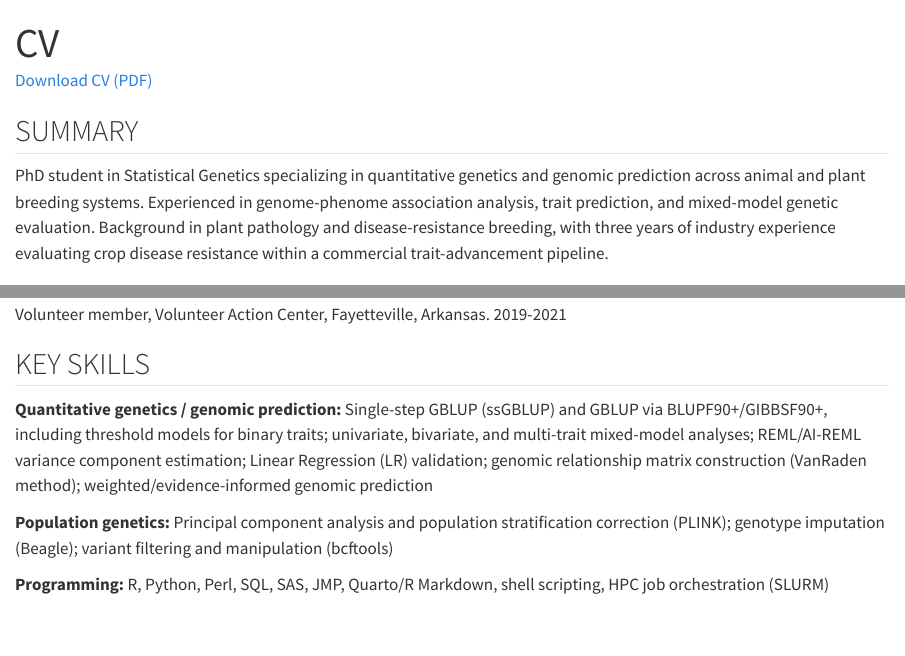
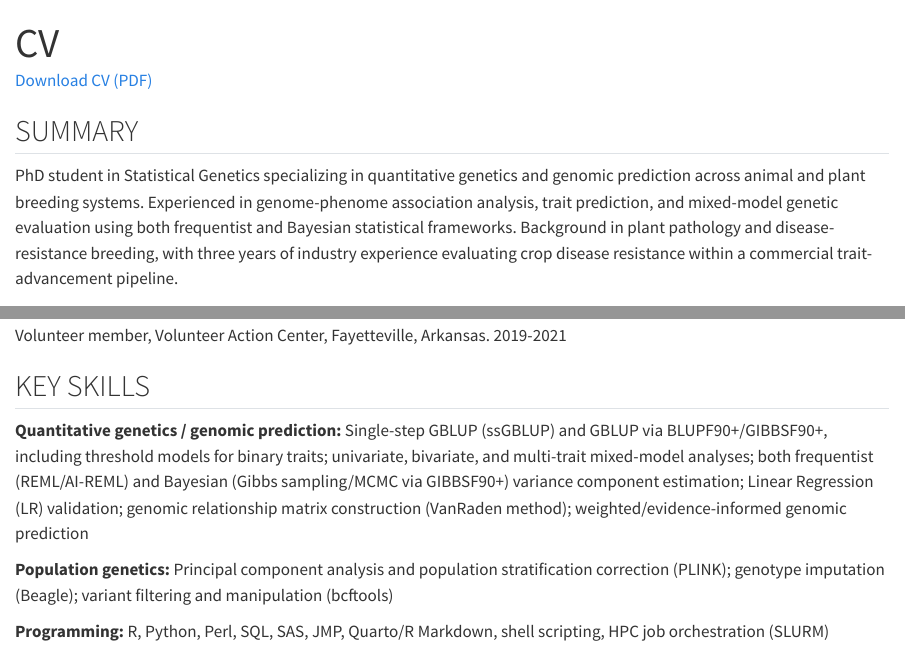
Before and after one commit to dotunolaoye/dotunolaoye.github.io, a Quarto document (cv.qmd): the page in a window 1100 px wide, from its top, and a second part further down, joined at a grey line. Rendered offline with R 4.5, knitr and Pandoc in place of Quarto, with nearby package versions.

Commit message:
Add frequentist and Bayesian framework mentions across site and CV

```diff
--- a/cv.qmd
+++ b/cv.qmd
@@ -6,7 +6,7 @@ title: "CV"
 
 ## SUMMARY
 
-PhD student in Statistical Genetics specializing in quantitative genetics and genomic prediction across animal and plant breeding systems. Experienced in genome-phenome association analysis, trait prediction, and mixed-model genetic evaluation. Background in plant pathology and disease-resistance breeding, with three years of industry experience evaluating crop disease resistance within a commercial trait-advancement pipeline.
+PhD student in Statistical Genetics specializing in quantitative genetics and genomic prediction across animal and plant breeding systems. Experienced in genome-phenome association analysis, trait prediction, and mixed-model genetic evaluation using both frequentist and Bayesian statistical frameworks. Background in plant pathology and disease-resistance breeding, with three years of industry experience evaluating crop disease resistance within a commercial trait-advancement pipeline.
 
 ## EDUCATION
 
@@ -92,7 +92,7 @@ Volunteer member, Volunteer Action Center, Fayetteville, Arkansas. 2019-2021
 
 ## KEY SKILLS
 
-**Quantitative genetics / genomic prediction:** Single-step GBLUP (ssGBLUP) and GBLUP via BLUPF90+/GIBBSF90+, including threshold models for binary traits; univariate, bivariate, and multi-trait mixed-model analyses; REML/AI-REML variance component estimation; Linear Regression (LR) validation; genomic relationship matrix construction (VanRaden method); weighted/evidence-informed genomic prediction
+**Quantitative genetics / genomic prediction:** Single-step GBLUP (ssGBLUP) and GBLUP via BLUPF90+/GIBBSF90+, including threshold models for binary traits; univariate, bivariate, and multi-trait mixed-model analyses; both frequentist (REML/AI-REML) and Bayesian (Gibbs sampling/MCMC via GIBBSF90+) variance component estimation; Linear Regression (LR) validation; genomic relationship matrix construction (VanRaden method); weighted/evidence-informed genomic prediction
 
 **Population genetics:** Principal component analysis and population stratification correction (PLINK); genotype imputation (Beagle); variant filtering and manipulation (bcftools)
 
```
Also changed, not shown: index.qmd (+1 -1 lines), Dotun_Olaoye_CV.pdf, docs/search.json, 4 other files.
